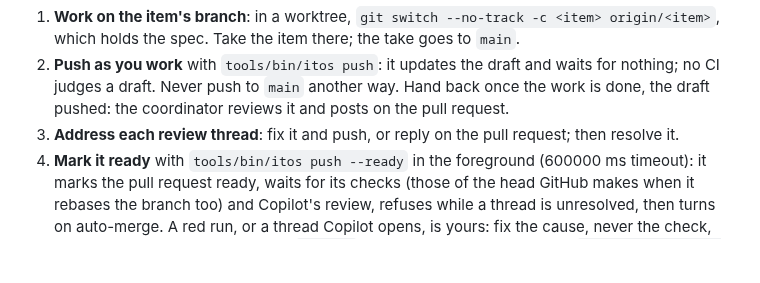
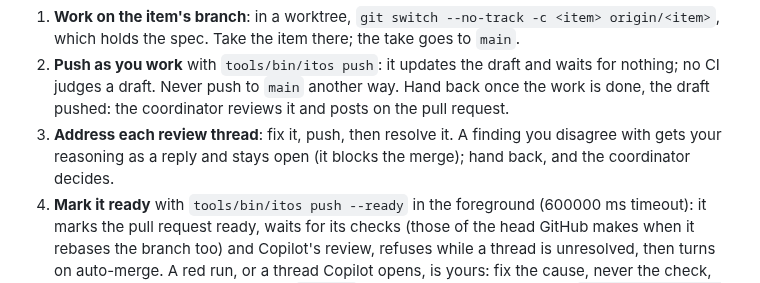
Before and after one commit to donvargax/itos, a Markdown page: AGENTS.md, the part around the change. Rendered like a GitHub page; blank space fills up the shorter version.

Commit message:
docs: an implementer resolves a review thread only after its fix
On #137 Copilot found a real hole (#141); the implementer disagreed, replied
with an argument that did not hold, resolved the thread itself and merged, so
the rule that threads are resolved before a merge held only on paper. A
disagreement now stays open, which blocks the merge, and goes back to the
coordinator to decide.

Task: T-306

```diff
--- a/AGENTS.md
+++ b/AGENTS.md
@@ -129,8 +129,9 @@ request's first commit; every commit of the item goes on it.
    waits for nothing; no CI judges a draft. Never push to `main` another
    way. Hand back once the work is done, the draft pushed: the coordinator
    reviews it and posts on the pull request.
-3. **Address each review thread**: fix it and push, or reply on the pull
-   request; then resolve it.
+3. **Address each review thread**: fix it, push, then resolve it. A finding
+   you disagree with gets your reasoning as a reply and stays open (it
+   blocks the merge); hand back, and the coordinator decides.
 4. **Mark it ready** with `tools/bin/itos push --ready` in the foreground
    (600000 ms timeout): it marks the pull request ready, waits for its
    checks (those of the head GitHub makes when it rebases the branch too)
```
